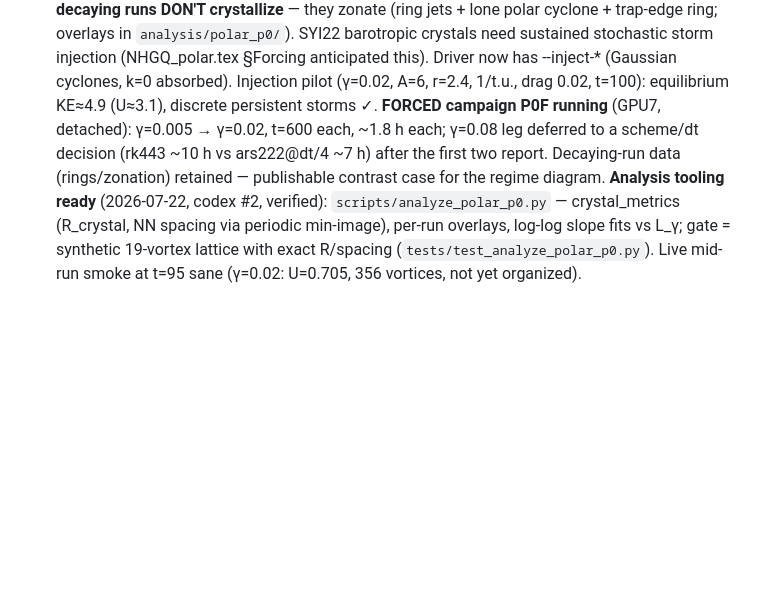
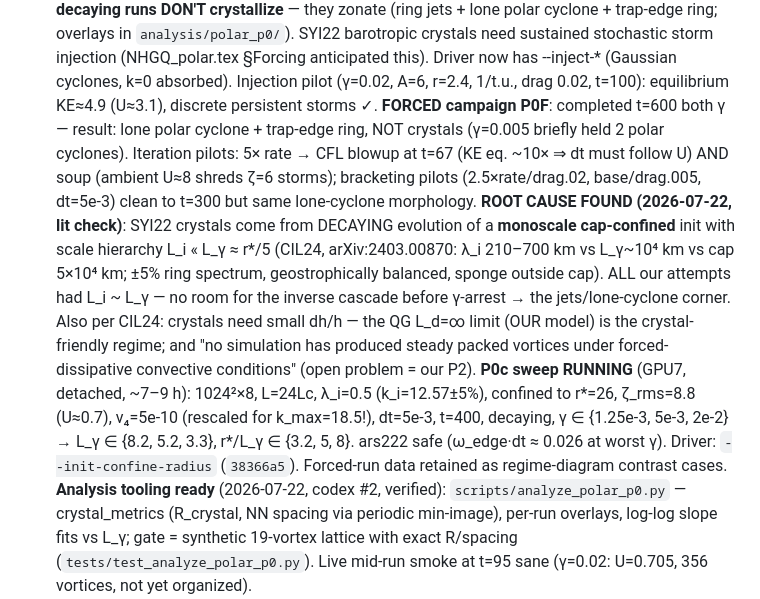
Before and after one commit to ksr-ocean/NHQG, a Markdown page: polar_512_todo.md, the part around the change. Drawn GitHub-style; blank space fills up the shorter version.

Commit message:
Todo: P0F post-mortem + SYI22-faithful P0c sweep (lit-check findings)
Co-Authored-By: Claude Fable 5 <noreply@anthropic.com>

```diff
--- a/polar_512_todo.md
+++ b/polar_512_todo.md
@@ -92,11 +92,29 @@ validation; everything else is lead work. GPU gates: lead only, GPUs 6/7.
       this). Driver now has --inject-* (Gaussian cyclones, k=0 absorbed).
       Injection pilot (γ=0.02, A=6, r=2.4, 1/t.u., drag 0.02, t=100):
       equilibrium KE≈4.9 (U≈3.1), discrete persistent storms ✓.
-      **FORCED campaign P0F running** (GPU7, detached): γ=0.005 → γ=0.02,
-      t=600 each, ~1.8 h each; γ=0.08 leg deferred to a scheme/dt decision
-      (rk443 ~10 h vs ars222@dt/4 ~7 h) after the first two report.
-      Decaying-run data (rings/zonation) retained — publishable contrast
-      case for the regime diagram. **Analysis tooling ready** (2026-07-22, codex #2,
+      **FORCED campaign P0F**: completed t=600 both γ — result: lone polar
+      cyclone + trap-edge ring, NOT crystals (γ=0.005 briefly held 2 polar
+      cyclones). Iteration pilots: 5× rate → CFL blowup at t=67 (KE eq.
+      ~10× ⇒ dt must follow U) AND soup (ambient U≈8 shreds ζ=6 storms);
+      bracketing pilots (2.5×rate/drag.02, base/drag.005, dt=5e-3) clean to
+      t=300 but same lone-cyclone morphology.
+      **ROOT CAUSE FOUND (2026-07-22, lit check)**: SYI22 crystals come
+      from DECAYING evolution of a **monoscale cap-confined** init with
+      scale hierarchy L_i « L_γ ≈ r*/5 (CIL24, arXiv:2403.00870: λ_i
+      210–700 km vs L_γ~10⁴ km vs cap 5×10⁴ km; ±5% ring spectrum,
+      geostrophically balanced, sponge outside cap). ALL our attempts had
+      L_i ~ L_γ — no room for the inverse cascade before γ-arrest → the
+      jets/lone-cyclone corner. Also per CIL24: crystals need small dh/h —
+      the QG L_d=∞ limit (OUR model) is the crystal-friendly regime; and
+      "no simulation has produced steady packed vortices under
+      forced-dissipative convective conditions" (open problem = our P2).
+      **P0c sweep RUNNING** (GPU7, detached, ~7–9 h): 1024²×8, L=24Lc,
+      λ_i=0.5 (k_i=12.57±5%), confined to r*=26, ζ_rms=8.8 (U≈0.7),
+      ν₄=5e-10 (rescaled for k_max=18.5!), dt=5e-3, t=400, decaying,
+      γ ∈ {1.25e-3, 5e-3, 2e-2} → L_γ ∈ {8.2, 5.2, 3.3}, r*/L_γ ∈
+      {3.2, 5, 8}. ars222 safe (ω_edge·dt ≈ 0.026 at worst γ).
+      Driver: `--init-confine-radius` (`38366a5`).
+      Forced-run data retained as regime-diagram contrast cases. **Analysis tooling ready** (2026-07-22, codex #2,
       verified): `scripts/analyze_polar_p0.py` — crystal_metrics (R_crystal,
       NN spacing via periodic min-image), per-run overlays, log-log slope
       fits vs L_γ; gate = synthetic 19-vortex lattice with exact R/spacing
```
